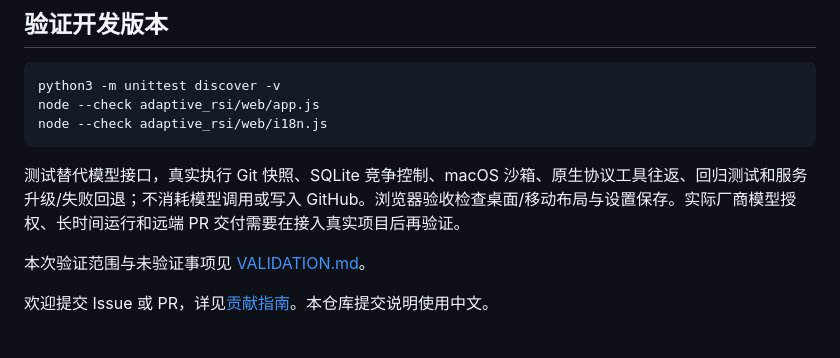
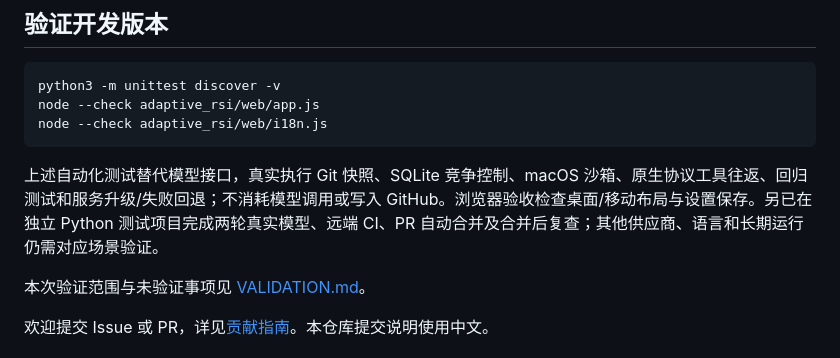
Before and after one commit to Haoog/Adaptive-RSI, a Markdown page: README.md, the part around the change. Drawn GitHub-style.

````diff
--- a/README.md
+++ b/README.md
@@ -254,7 +254,7 @@ node --check adaptive_rsi/web/app.js
 node --check adaptive_rsi/web/i18n.js
 ```
 
-测试替代模型接口，真实执行 Git 快照、SQLite 竞争控制、macOS 沙箱、原生协议工具往返、回归测试和服务升级/失败回退；不消耗模型调用或写入 GitHub。浏览器验收检查桌面/移动布局与设置保存。实际厂商模型授权、长时间运行和远端 PR 交付需要在接入真实项目后再验证。
+上述自动化测试替代模型接口，真实执行 Git 快照、SQLite 竞争控制、macOS 沙箱、原生协议工具往返、回归测试和服务升级/失败回退；不消耗模型调用或写入 GitHub。浏览器验收检查桌面/移动布局与设置保存。另已在独立 Python 测试项目完成两轮真实模型、远端 CI、PR 自动合并及合并后复查；其他供应商、语言和长期运行仍需对应场景验证。
 
 本次验证范围与未验证事项见 [VALIDATION.md](VALIDATION.md)。
 
````
Also changed, not shown: README.en.md (+1 -1 lines).
